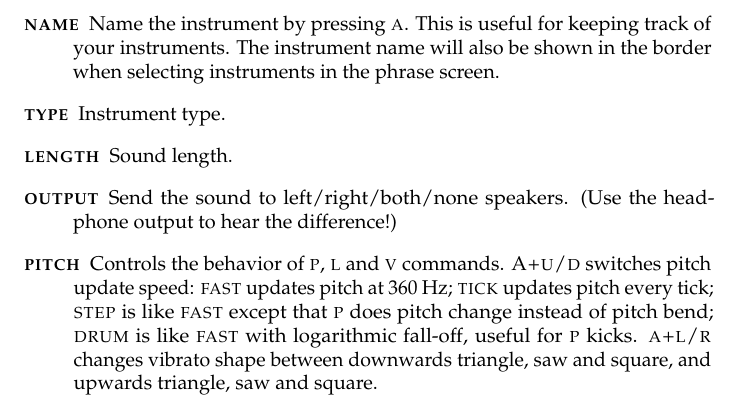
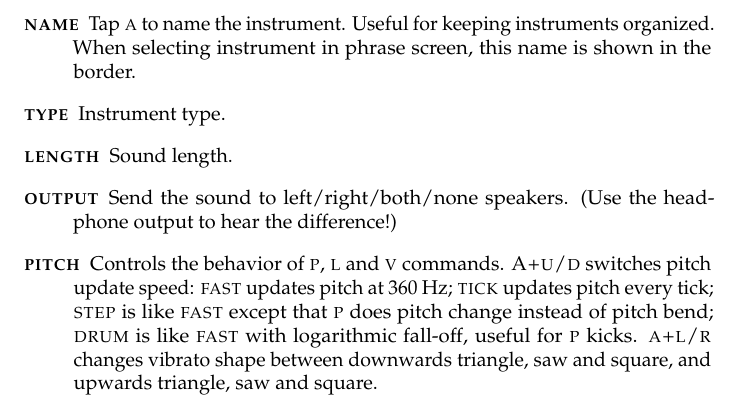
Before and after one commit to jkotlinski/lsdj-doc, a LaTeX thesis (lsdj-manual.tex, which reads screens.tex): part of page 20 of 79, cut at the place of the change. Compiled offline with pdfLaTeX.

Commit message:
minor edit

```diff
--- a/screens.tex
+++ b/screens.tex
@@ -139,7 +139,7 @@ Remember that instruments don't automatically play in the right channel. For exa
 These parameters are used in most instrument types.
 
 \begin{description}
-	\item[\textsc{name}] Name the instrument by pressing \textsc{a}. This is useful for keeping track of your instruments. The instrument name will also be shown in the border when selecting instruments in the phrase screen.
+	\item[\textsc{name}] Tap \textsc{a} to name the instrument. Useful for keeping instruments organized. When selecting instrument in phrase screen, this name is shown in the border.
 	\item[\textsc{type}] Instrument type.
 	\item[\textsc{length}] Sound length.
 	\item[\textsc{output}] Send the sound to left/right/both/none speakers. (Use the headphone output to hear the difference!)
```
